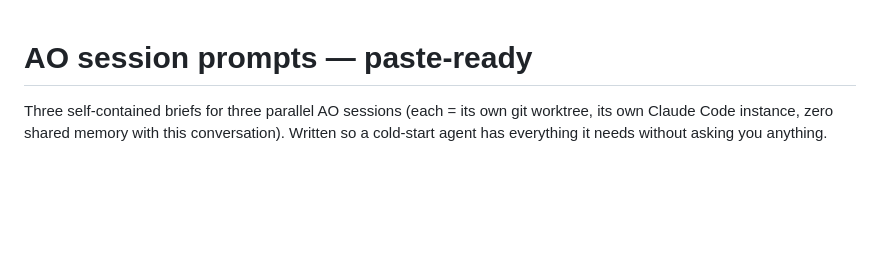
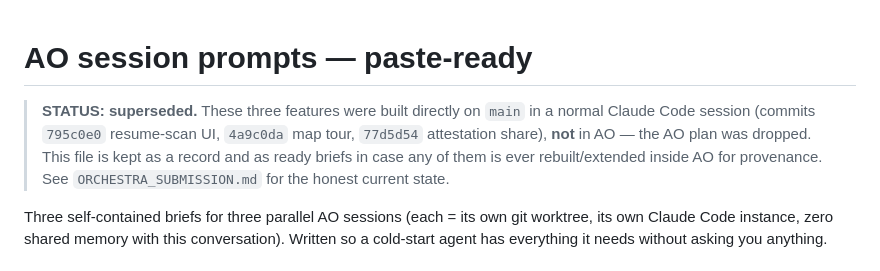
Before and after one commit to Vryuz/Canopy, a Markdown page: docs/AO_SESSION_PROMPTS.md, the part around the change. Rendered like a GitHub page; blank space fills up the shorter version.

```diff
--- a/docs/AO_SESSION_PROMPTS.md
+++ b/docs/AO_SESSION_PROMPTS.md
@@ -1,4 +1,10 @@
 # AO session prompts — paste-ready
+
+> **STATUS: superseded.** These three features were built directly on `main` in a normal
+> Claude Code session (commits `795c0e0` resume-scan UI, `4a9c0da` map tour, `77d5d54`
+> attestation share), **not** in AO — the AO plan was dropped. This file is kept as a record
+> and as ready briefs in case any of them is ever rebuilt/extended inside AO for provenance.
+> See `ORCHESTRA_SUBMISSION.md` for the honest current state.
 
 Three self-contained briefs for three parallel AO sessions (each = its own git worktree,
 its own Claude Code instance, zero shared memory with this conversation). Written so a
```
Also changed, not shown: docs/INTERNAL_REFERENCE.md (+35 -1 lines), docs/ORCHESTRA_SUBMISSION.md (+35 -15 lines).
